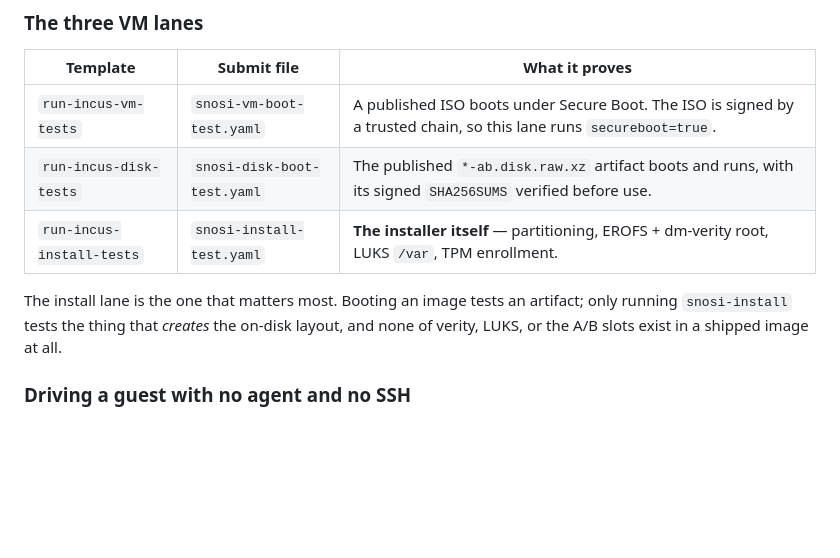
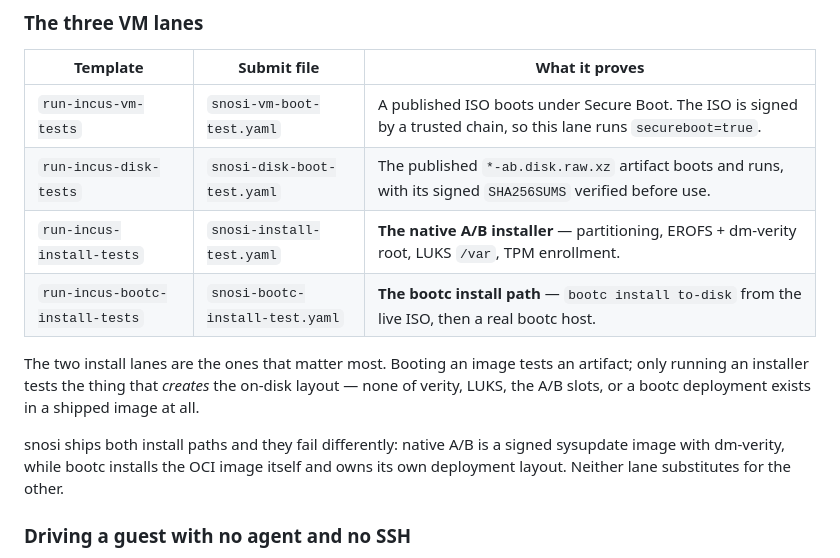
Before and after one commit to frostyard/lab, a Markdown page: README.md, the part around the change. GitHub-like rendering; blank space fills up the shorter version.

Commit message:
docs: add the bootc install lane to the lane inventory

```diff
--- a/README.md
+++ b/README.md
@@ -139,12 +139,18 @@ artifact.
 |---|---|---|
 | `run-incus-vm-tests` | `snosi-vm-boot-test.yaml` | A published ISO boots under Secure Boot. The ISO is signed by a trusted chain, so this lane runs `secureboot=true`. |
 | `run-incus-disk-tests` | `snosi-disk-boot-test.yaml` | The published `*-ab.disk.raw.xz` artifact boots and runs, with its signed `SHA256SUMS` verified before use. |
-| `run-incus-install-tests` | `snosi-install-test.yaml` | **The installer itself** — partitioning, EROFS + dm-verity root, LUKS `/var`, TPM enrollment. |
+| `run-incus-install-tests` | `snosi-install-test.yaml` | **The native A/B installer** — partitioning, EROFS + dm-verity root, LUKS `/var`, TPM enrollment. |
+| `run-incus-bootc-install-tests` | `snosi-bootc-install-test.yaml` | **The bootc install path** — `bootc install to-disk` from the live ISO, then a real bootc host. |
 
-The install lane is the one that matters most. Booting an image tests an
-artifact; only running `snosi-install` tests the thing that *creates* the
-on-disk layout, and none of verity, LUKS, or the A/B slots exist in a shipped
-image at all.
+The two install lanes are the ones that matter most. Booting an image tests an
+artifact; only running an installer tests the thing that *creates* the on-disk
+layout — none of verity, LUKS, the A/B slots, or a bootc deployment exists in a
+shipped image at all.
+
+snosi ships both install paths and they fail differently: native A/B is a
+signed sysupdate image with dm-verity, while bootc installs the OCI image
+itself and owns its own deployment layout. Neither lane substitutes for the
+other.
 
 ### Driving a guest with no agent and no SSH
 
```
